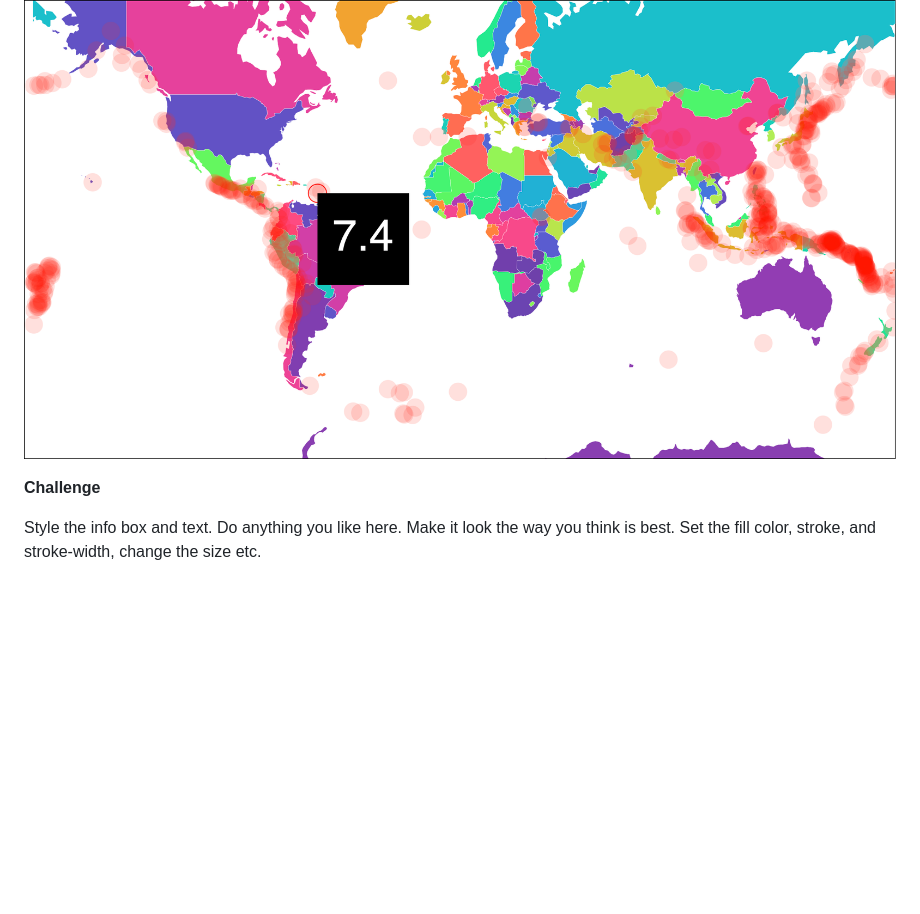
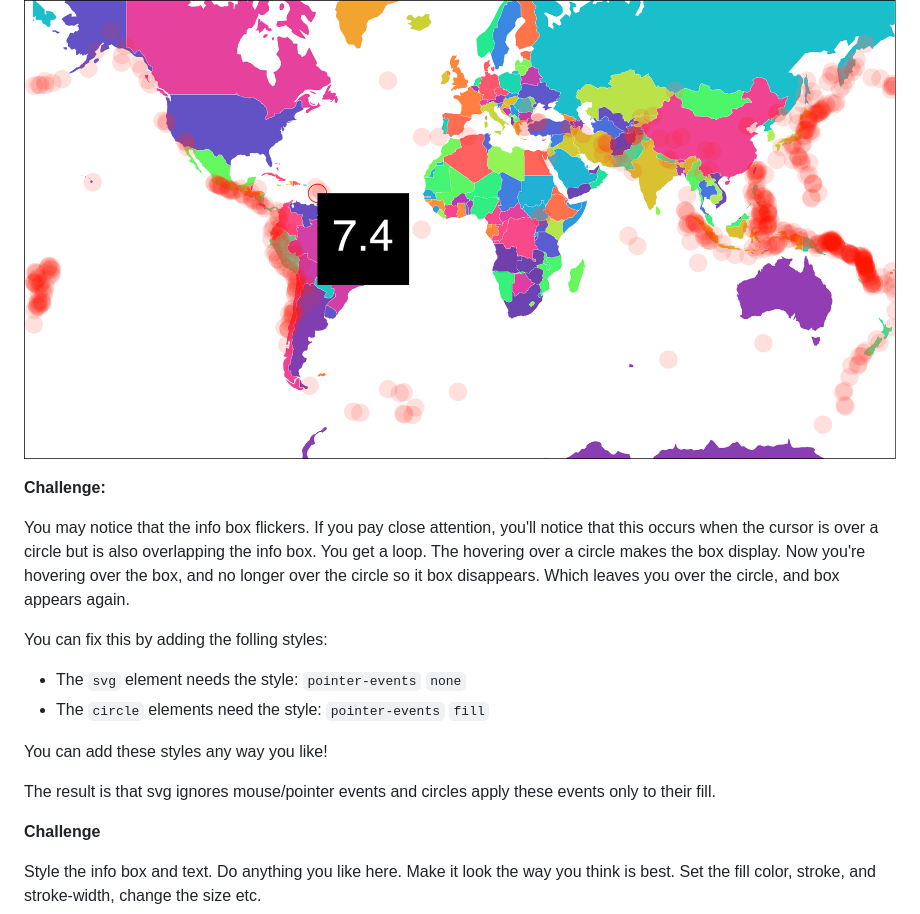
Before and after one commit to Tech-at-DU/d3-tutorial, a Markdown page: 18-Maps-Part-2/readme.md, the part around the change. Rendered like a GitHub page; blank space fills up the shorter version.

```diff
--- a/18-Maps-Part-2/readme.md
+++ b/18-Maps-Part-2/readme.md
@@ -356,6 +356,19 @@ The map should look reoughly like this:
 
 ![example 2](./images/example-2.png)
 
+**Challenge:**
+
+You may notice that the info box flickers. If you pay close attention, you'll notice that this occurs when the cursor is over a circle but is also overlapping the info box. You get a loop. The hovering over a circle makes the box display. Now you're hovering over the box, and no longer over the circle so it box disappears. Which leaves you over the circle, and box appears again.
+
+You can fix this by adding the folling styles:
+
+- The `svg` element needs the style: `pointer-events` `none`
+- The `circle` elements need the style: `pointer-events` `fill`
+
+You can add these styles any way you like!
+
+The result is that svg ignores mouse/pointer events and circles apply these events only to their fill.
+
 **Challenge**
 
 Style the info box and text. Do anything you like here. Make it look the way you think is best. Set the fill color, stroke, and stroke-width, change the size etc.
```
